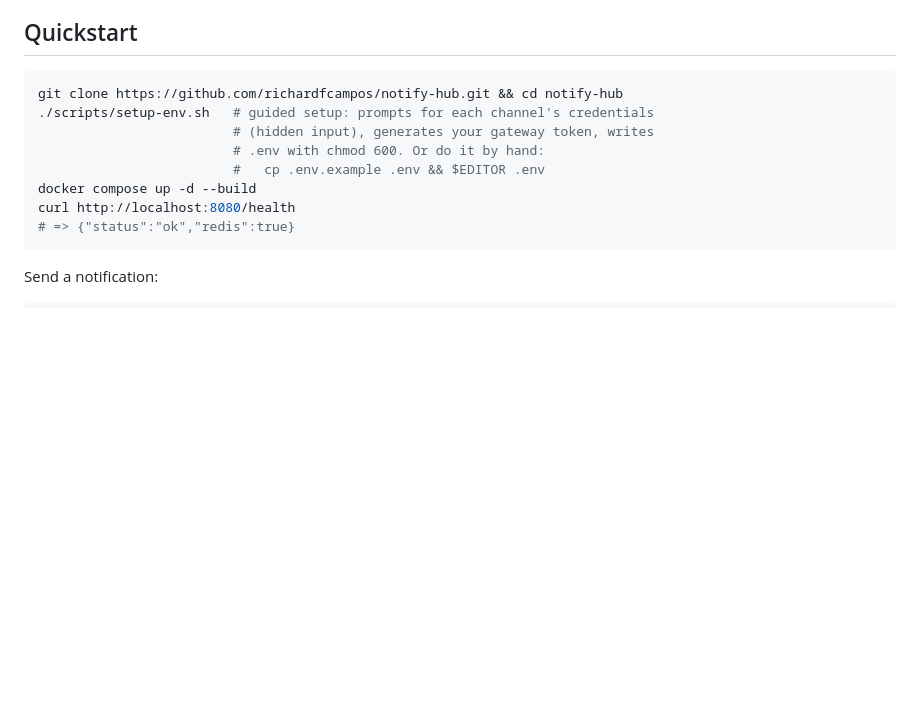
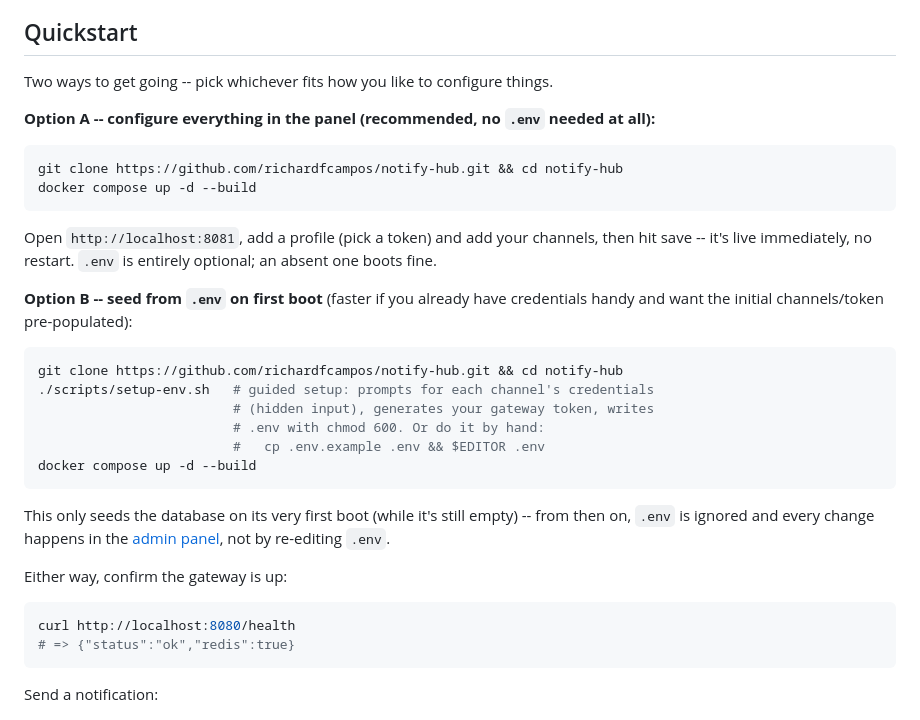
Before and after one commit to richardfcampos/notify-hub, a Markdown page: README.md, the part around the change printed below. Rendered like a GitHub page; blank space fills up the shorter version.

````diff
--- a/README.md
+++ b/README.md
@@ -58,6 +63,23 @@ client (curl / hook script)
 
 ## Quickstart
 
+Two ways to get going -- pick whichever fits how you like to configure things.
+
+**Option A -- configure everything in the panel (recommended, no `.env`
+needed at all):**
+
+```bash
+git clone https://github.com/richardfcampos/notify-hub.git && cd notify-hub
+docker compose up -d --build
+```
+
+Open `http://localhost:8081`, add a profile (pick a token) and add your
+channels, then hit save -- it's live immediately, no restart. `.env` is
+entirely optional; an absent one boots fine.
+
+**Option B -- seed from `.env` on first boot** (faster if you already have
+credentials handy and want the initial channels/token pre-populated):
+
 ```bash
 git clone https://github.com/richardfcampos/notify-hub.git && cd notify-hub
 ./scripts/setup-env.sh   # guided setup: prompts for each channel's credentials
@@ -65,6 +87,15 @@ git clone https://github.com/richardfcampos/notify-hub.git && cd notify-hub
                          # .env with chmod 600. Or do it by hand:
                          #   cp .env.example .env && $EDITOR .env
 docker compose up -d --build
+```
+
+This only seeds the database on its very first boot (while it's still
+empty) -- from then on, `.env` is ignored and every change happens in the
+[admin panel](#admin-panel), not by re-editing `.env`.
+
+Either way, confirm the gateway is up:
+
+```bash
 curl http://localhost:8080/health
 # => {"status":"ok","redis":true}
 ```
````
Also changed, not shown: other parts of README.md (+23 -11 lines), docs/images/admin-panel-dashboard.png (added).
